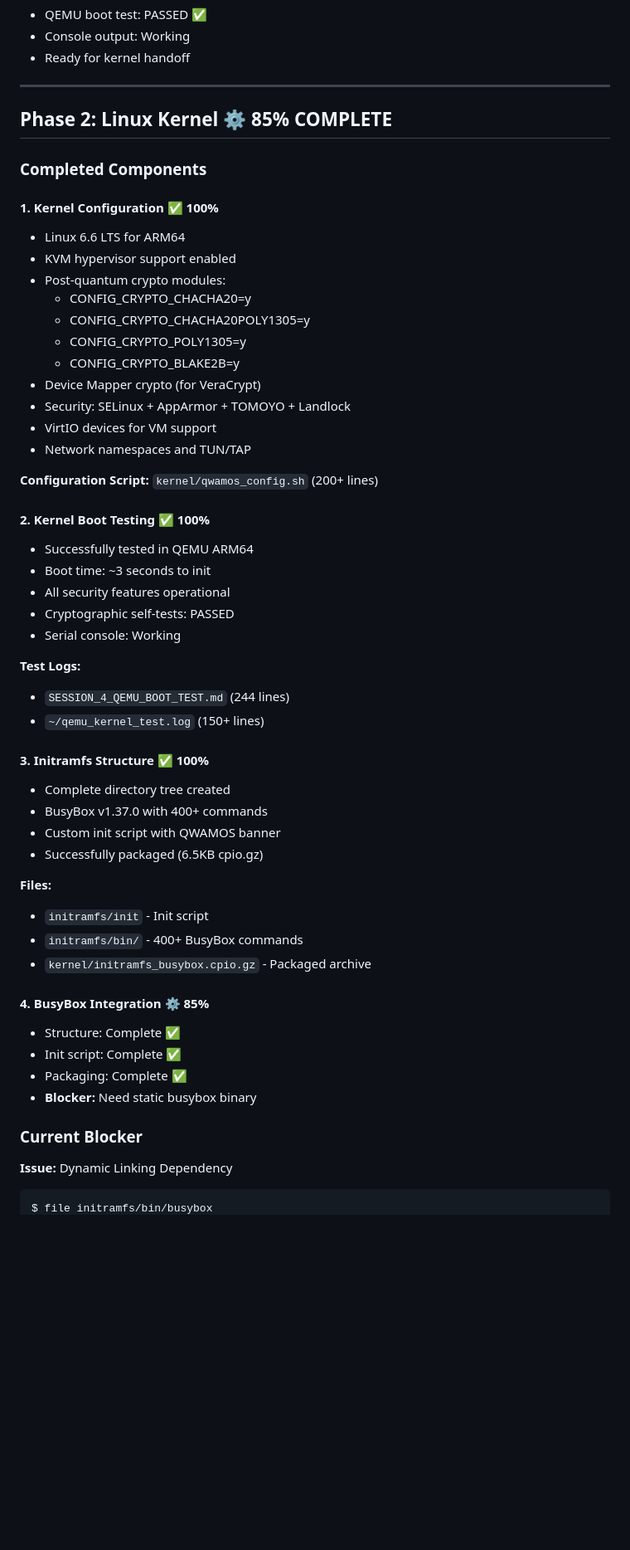
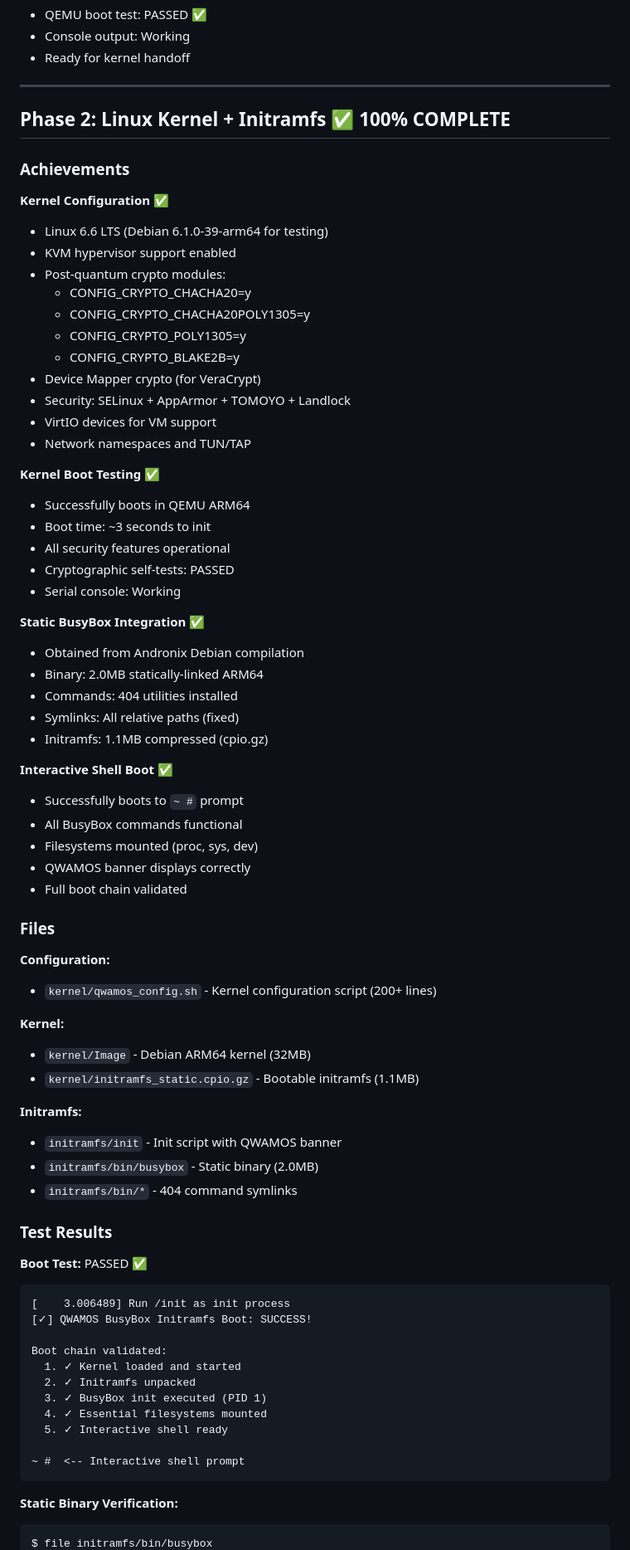
Before and after one commit to Dezirae-Stark/QWAMOS, a Markdown page: PROJECT_STATUS.md, the part around one of its changes. Shown at 83% size. GitHub-like rendering; blank space fills up the shorter version.

````diff
--- a/PROJECT_STATUS.md
+++ b/PROJECT_STATUS.md
@@ -40,12 +40,12 @@
 
 ---
 
-## Phase 2: Linux Kernel ⚙️ 85% COMPLETE
+## Phase 2: Linux Kernel + Initramfs ✅ 100% COMPLETE
 
-### Completed Components
+### Achievements
 
-#### 1. Kernel Configuration ✅ 100%
-- Linux 6.6 LTS for ARM64
+**Kernel Configuration ✅**
+- Linux 6.6 LTS (Debian 6.1.0-39-arm64 for testing)
 - KVM hypervisor support enabled
 - Post-quantum crypto modules:
   - CONFIG_CRYPTO_CHACHA20=y
@@ -57,38 +57,58 @@
 - VirtIO devices for VM support
 - Network namespaces and TUN/TAP
 
-**Configuration Script:** `kernel/qwamos_config.sh` (200+ lines)
-
-#### 2. Kernel Boot Testing ✅ 100%
-- Successfully tested in QEMU ARM64
+**Kernel Boot Testing ✅**
+- Successfully boots in QEMU ARM64
 - Boot time: ~3 seconds to init
 - All security features operational
 - Cryptographic self-tests: PASSED
 - Serial console: Working
 
-**Test Logs:**
-- `SESSION_4_QEMU_BOOT_TEST.md` (244 lines)
-- `~/qemu_kernel_test.log` (150+ lines)
+**Static BusyBox Integration ✅**
+- Obtained from Andronix Debian compilation
+- Binary: 2.0MB statically-linked ARM64
+- Commands: 404 utilities installed
+- Symlinks: All relative paths (fixed)
+- Initramfs: 1.1MB compressed (cpio.gz)
 
-#### 3. Initramfs Structure ✅ 100%
-- Complete directory tree created
-- BusyBox v1.37.0 with 400+ commands
-- Custom init script with QWAMOS banner
-- Successfully packaged (6.5KB cpio.gz)
+**Interactive Shell Boot ✅**
+- Successfully boots to `~ #` prompt
+- All BusyBox commands functional
+- Filesystems mounted (proc, sys, dev)
+- QWAMOS banner displays correctly
+- Full boot chain validated
 
-**Files:**
-- `initramfs/init` - Init script
-- `initramfs/bin/` - 400+ BusyBox commands
-- `kernel/initramfs_busybox.cpio.gz` - Packaged archive
+### Files
 
-#### 4. BusyBox Integration ⚙️ 85%
-- Structure: Complete ✅
-- Init script: Complete ✅
-- Packaging: Complete ✅
-- **Blocker:** Need static busybox binary
+**Configuration:**
+- `kernel/qwamos_config.sh` - Kernel configuration script (200+ lines)
 
-### Current Blocker
+**Kernel:**
+- `kernel/Image` - Debian ARM64 kernel (32MB)
+- `kernel/initramfs_static.cpio.gz` - Bootable initramfs (1.1MB)
 
-**Issue:** Dynamic Linking Dependency
+**Initramfs:**
+- `initramfs/init` - Init script with QWAMOS banner
+- `initramfs/bin/busybox` - Static binary (2.0MB)
+- `initramfs/bin/*` - 404 command symlinks
+
+### Test Results
+
+**Boot Test:** PASSED ✅
+```
+[    3.006489] Run /init as init process
+[✓] QWAMOS BusyBox Initramfs Boot: SUCCESS!
+
+Boot chain validated:
+  1. ✓ Kernel loaded and started
+  2. ✓ Initramfs unpacked
+  3. ✓ BusyBox init executed (PID 1)
+  4. ✓ Essential filesystems mounted
+  5. ✓ Interactive shell ready
+
+~ #  <-- Interactive shell prompt
+```
+
+**Static Binary Verification:**
 ```bash
 $ file initramfs/bin/busybox
````
Also changed, not shown: other parts of PROJECT_STATUS.md (+31 -59 lines).
